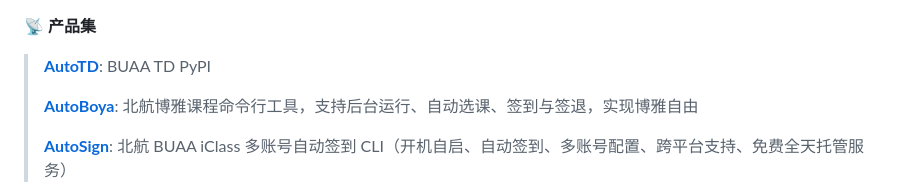
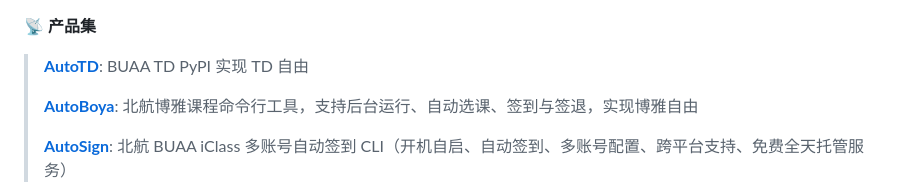
Before and after one commit to DeNeRATe-cool/AutoSign, a Markdown page: README.md, the part around the change. Drawn GitHub-style.

Commit message:
Revise product descriptions in README.md
Updated project descriptions and added details for AutoTD.

```diff
--- a/README.md
+++ b/README.md
@@ -1,6 +1,6 @@
 📡 **产品集**
 
-> **[AutoTD](https://github.com/DeNeRATe-cool/autoTD)**: BUAA TD PyPI
+> **[AutoTD](https://github.com/DeNeRATe-cool/autoTD)**: BUAA TD PyPI 实现 TD 自由
 >
 > **[AutoBoya](https://github.com/DeNeRATe-cool/AutoBoya)**: 北航博雅课程命令行工具，支持后台运行、自动选课、签到与签退，实现博雅自由
 >
```
